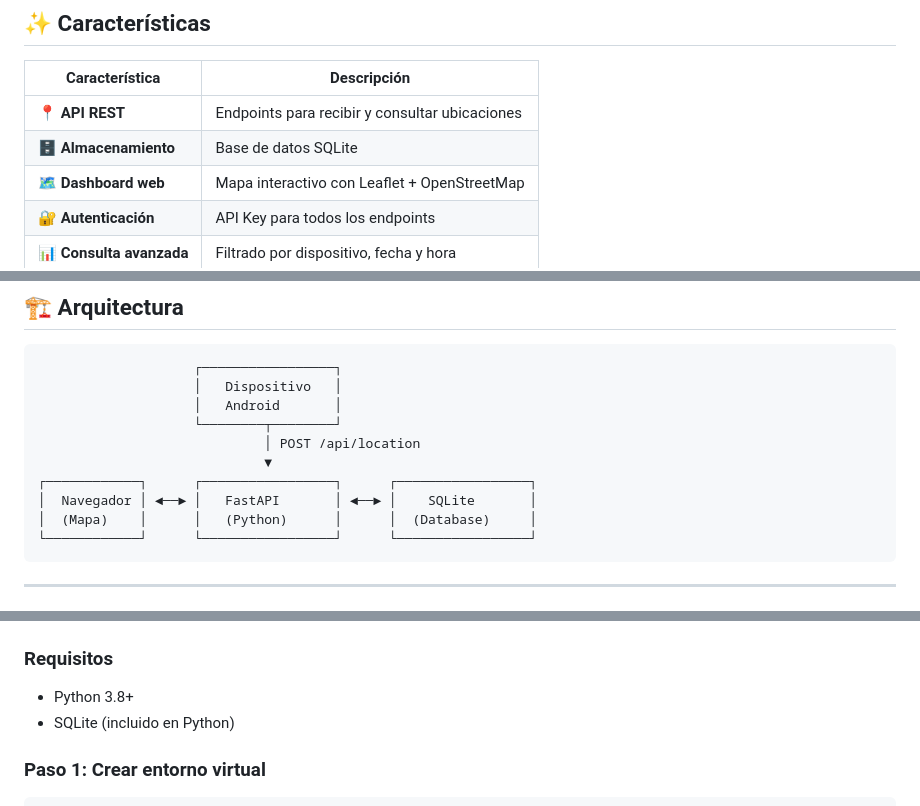
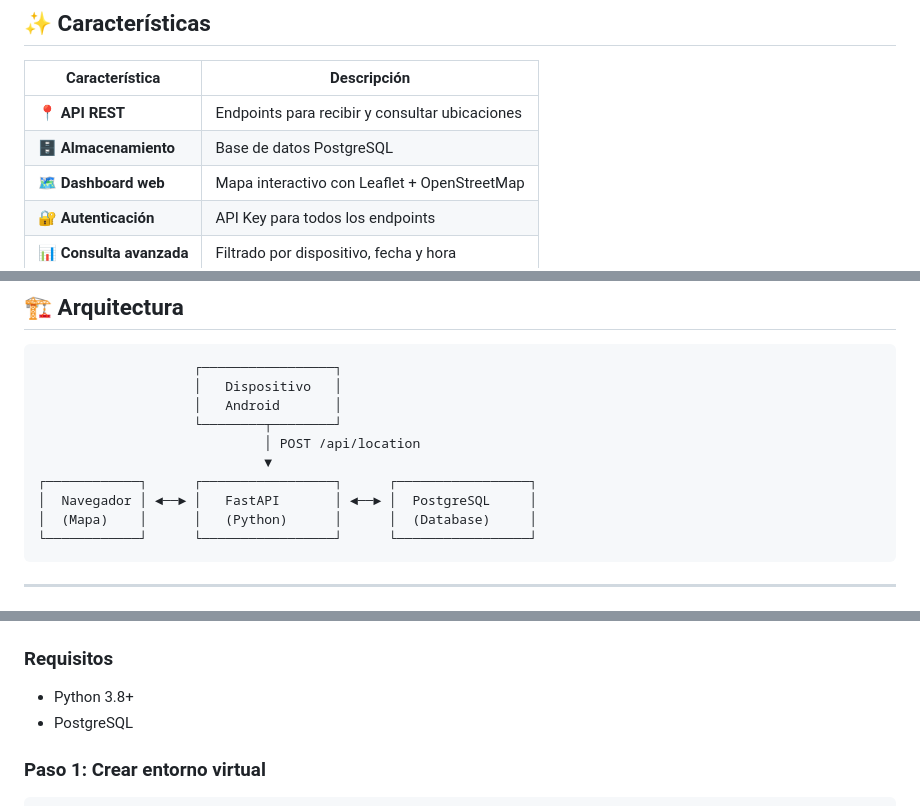
Before and after one commit to djcc2001/GPS-Tracker, a Markdown page: Servidor/README.md, 3 parts joined by grey strips. Drawn GitHub-style.

Commit message:
Fix: Change database from SQLite to PostgreSQL

````diff
--- a/Servidor/README.md
+++ b/Servidor/README.md
@@ -27,7 +27,7 @@ Servidor backend desarrollado en **Python** con **FastAPI** que recibe, almacena
 | Característica | Descripción |
 |---------------|-------------|
 | 📍 **API REST** | Endpoints para recibir y consultar ubicaciones |
-| 🗄️ **Almacenamiento** | Base de datos SQLite |
+| 🗄️ **Almacenamiento** | Base de datos PostgreSQL |
 | 🗺️ **Dashboard web** | Mapa interactivo con Leaflet + OpenStreetMap |
 | 🔐 **Autenticación** | API Key para todos los endpoints |
 | 📊 **Consulta avanzada** | Filtrado por dispositivo, fecha y hora |
@@ -45,7 +45,7 @@ Servidor backend desarrollado en **Python** con **FastAPI** que recibe, almacena
                              │ POST /api/location
                              ▼
 ┌────────────┐      ┌─────────────────┐      ┌─────────────────┐
-│  Navegador │ ◄──► │   FastAPI       │ ◄──► │    SQLite       │
+│  Navegador │ ◄──► │   FastAPI       │ ◄──► │  PostgreSQL     │
 │  (Mapa)    │      │   (Python)      │      │  (Database)     │
 └────────────┘      └─────────────────┘      └─────────────────┘
 ```
@@ -121,7 +121,7 @@ Headers: x-api-key: clave_secreta_gps_2024
 ### Requisitos
 
 - Python 3.8+
-- SQLite (incluido en Python)
+- PostgreSQL
 
 ### Paso 1: Crear entorno virtual
 
````
Also changed, not shown: other parts of Servidor/README.md (+1 -1 lines).
